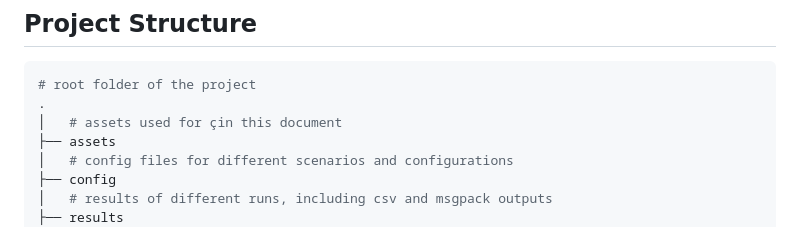
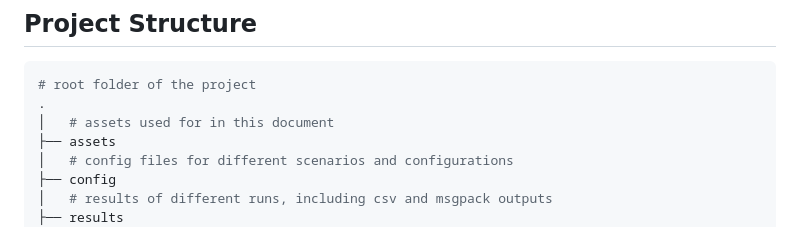
Before and after one commit to shadymeowy/nbody, a Markdown page: README.md, the part around the change. Drawn GitHub-style.

Commit message:
another readme typo

````diff
--- a/README.md
+++ b/README.md
@@ -25,7 +25,7 @@ See below for **Sprint Requirements** and details for easy navigation and checki
 ```bash
 # root folder of the project
 .
-│   # assets used for çin this document
+│   # assets used for in this document
 ├── assets
 │   # config files for different scenarios and configurations
 ├── config
````
